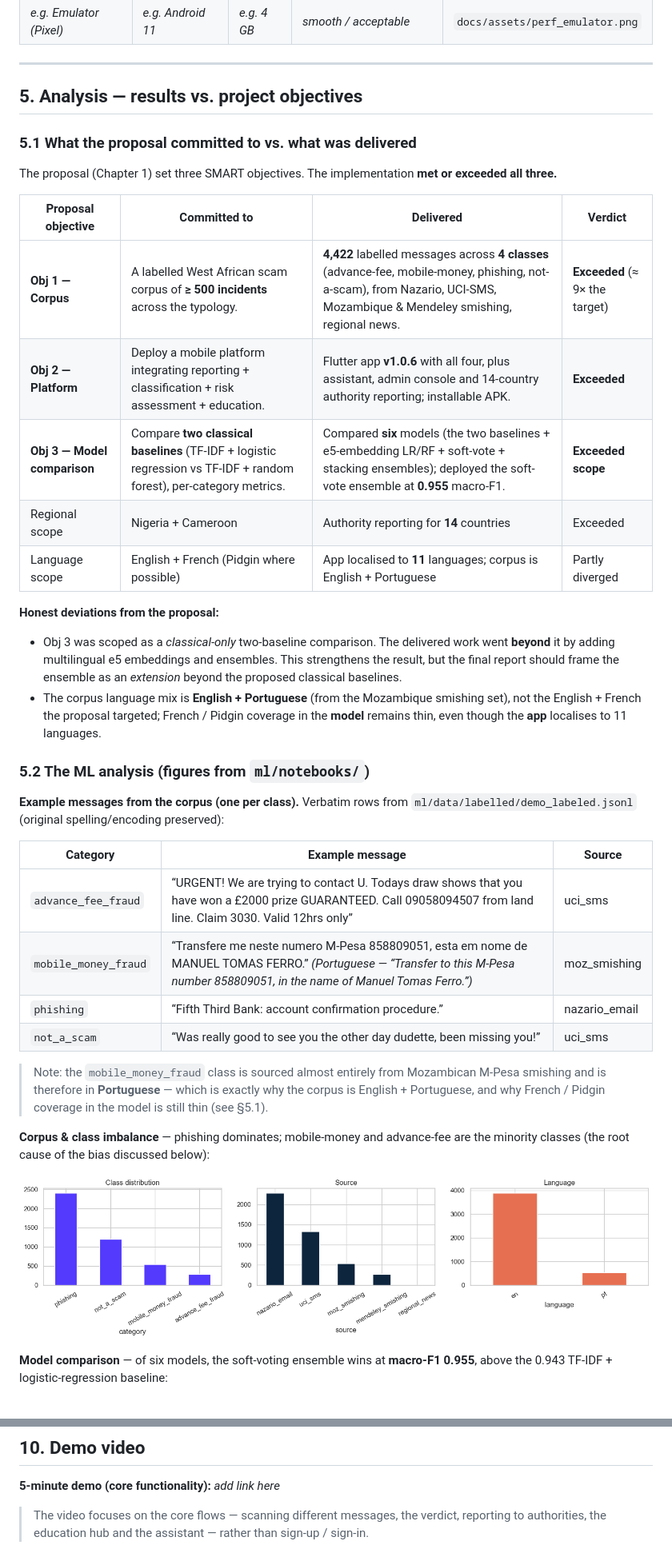
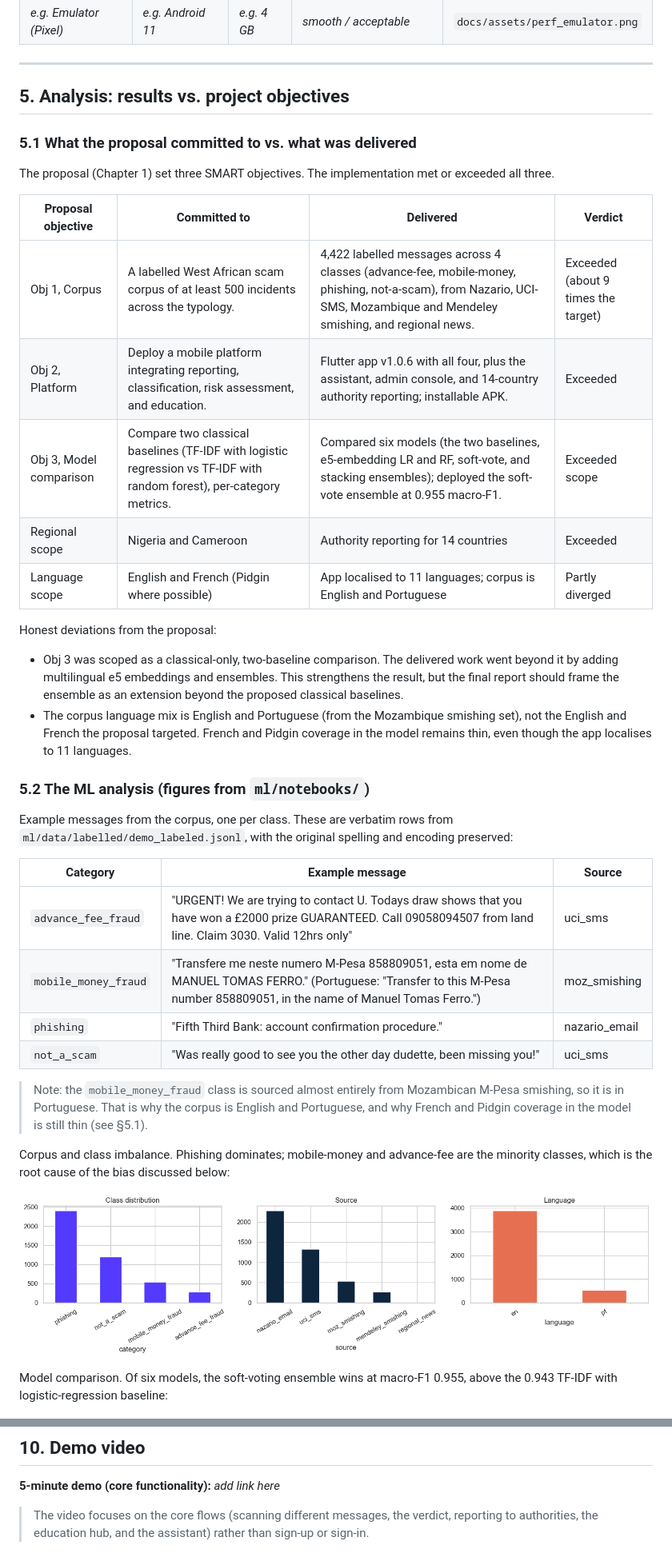
Before and after one commit to Wilsons-Navid/Capstone-Project, a Markdown page: README.md, 2 parts joined by grey strips. Shown at 80% size. Drawn GitHub-style.

```diff
--- a/README.md
+++ b/README.md
@@ -176,45 +178,46 @@ Run the app on at least two configurations and record the result:
 
 ---
 
-## 5. Analysis — results vs. project objectives
+## 5. Analysis: results vs. project objectives
 
 ### 5.1 What the proposal committed to vs. what was delivered
 
-The proposal (Chapter 1) set three SMART objectives. The implementation **met or exceeded all three.**
+The proposal (Chapter 1) set three SMART objectives. The implementation met or exceeded all three.
 
 | Proposal objective | Committed to | Delivered | Verdict |
 |---|---|---|---|
-| **Obj 1 — Corpus** | A labelled West African scam corpus of **≥ 500 incidents** across the typology. | **4,422** labelled messages across **4 classes** (advance-fee, mobile-money, phishing, not-a-scam), from Nazario, UCI-SMS, Mozambique & Mendeley smishing, regional news. | **Exceeded** (≈ 9× the target) |
-| **Obj 2 — Platform** | Deploy a mobile platform integrating reporting + classification + risk assessment + education. | Flutter app **v1.0.6** with all four, plus assistant, admin console and 14-country authority reporting; installable APK. | **Exceeded** |
-| **Obj 3 — Model comparison** | Compare **two classical baselines** (TF-IDF + logistic regression vs TF-IDF + random forest), per-category metrics. | Compared **six** models (the two baselines + e5-embedding LR/RF + soft-vote + stacking ensembles); deployed the soft-vote ensemble at **0.955** macro-F1. | **Exceeded scope** |
-| Regional scope | Nigeria + Cameroon | Authority reporting for **14** countries | Exceeded |
-| Language scope | English + French (Pidgin where possible) | App localised to **11** languages; corpus is English + Portuguese | Partly diverged |
+| Obj 1, Corpus | A labelled West African scam corpus of at least 500 incidents across the typology. | 4,422 labelled messages across 4 classes (advance-fee, mobile-money, phishing, not-a-scam), from Nazario, UCI-SMS, Mozambique and Mendeley smishing, and regional news. | Exceeded (about 9 times the target) |
+| Obj 2, Platform | Deploy a mobile platform integrating reporting, classification, risk assessment, and education. | Flutter app v1.0.6 with all four, plus the assistant, admin console, and 14-country authority reporting; installable APK. | Exceeded |
+| Obj 3, Model comparison | Compare two classical baselines (TF-IDF with logistic regression vs TF-IDF with random forest), per-category metrics. | Compared six models (the two baselines, e5-embedding LR and RF, soft-vote, and stacking ensembles); deployed the soft-vote ensemble at 0.955 macro-F1. | Exceeded scope |
+| Regional scope | Nigeria and Cameroon | Authority reporting for 14 countries | Exceeded |
+| Language scope | English and French (Pidgin where possible) | App localised to 11 languages; corpus is English and Portuguese | Partly diverged |
 
-**Honest deviations from the proposal:**
-- Obj 3 was scoped as a *classical-only* two-baseline comparison. The delivered work went **beyond** it by adding multilingual e5 embeddings and ensembles. This strengthens the result, but the final report should frame the ensemble as an *extension* beyond the proposed classical baselines.
-- The corpus language mix is **English + Portuguese** (from the Mozambique smishing set), not the English + French the proposal targeted; French / Pidgin coverage in the **model** remains thin, even though the **app** localises to 11 languages.
+Honest deviations from the proposal:
+
+- Obj 3 was scoped as a classical-only, two-baseline comparison. The delivered work went beyond it by adding multilingual e5 embeddings and ensembles. This strengthens the result, but the final report should frame the ensemble as an extension beyond the proposed classical baselines.
+- The corpus language mix is English and Portuguese (from the Mozambique smishing set), not the English and French the proposal targeted. French and Pidgin coverage in the model remains thin, even though the app localises to 11 languages.
 
 ### 5.2 The ML analysis (figures from `ml/notebooks/`)
 
-**Example messages from the corpus (one per class).** Verbatim rows from `ml/data/labelled/demo_labeled.jsonl`
-(original spelling/encoding preserved):
+Example messages from the corpus, one per class. These are verbatim rows from
+`ml/data/labelled/demo_labeled.jsonl`, with the original spelling and encoding preserved:
 
 | Category | Example message | Source |
 |---|---|---|
-| `advance_fee_fraud` | “URGENT! We are trying to contact U. Todays draw shows that you have won a £2000 prize GUARANTEED. Call 09058094507 from land line. Claim 3030. Valid 12hrs only” | uci_sms |
-| `mobile_money_fraud` | “Transfere me neste numero M-Pesa 858809051, esta em nome de MANUEL TOMAS FERRO.” *(Portuguese — “Transfer to this M-Pesa number 858809051, in the name of Manuel Tomas Ferro.”)* | moz_smishing |
-| `phishing` | “Fifth Third Bank: account confirmation procedure.” | nazario_email |
-| `not_a_scam` | “Was really good to see you the other day dudette, been missing you!” | uci_sms |
+| `advance_fee_fraud` | "URGENT! We are trying to contact U. Todays draw shows that you have won a £2000 prize GUARANTEED. Call 09058094507 from land line. Claim 3030. Valid 12hrs only" | uci_sms |
+| `mobile_money_fraud` | "Transfere me neste numero M-Pesa 858809051, esta em nome de MANUEL TOMAS FERRO." (Portuguese: "Transfer to this M-Pesa number 858809051, in the name of Manuel Tomas Ferro.") | moz_smishing |
+| `phishing` | "Fifth Third Bank: account confirmation procedure." | nazario_email |
+| `not_a_scam` | "Was really good to see you the other day dudette, been missing you!" | uci_sms |
 
-> Note: the `mobile_money_fraud` class is sourced almost entirely from Mozambican M-Pesa smishing and is
-> therefore in **Portuguese** — which is exactly why the corpus is English + Portuguese, and why French /
-> Pidgin coverage in the model is still thin (see §5.1).
+> Note: the `mobile_money_fraud` class is sourced almost entirely from Mozambican M-Pesa smishing, so it
+> is in Portuguese. That is why the corpus is English and Portuguese, and why French and Pidgin coverage in
+> the model is still thin (see §5.1).
 
-**Corpus & class imbalance** — phishing dominates; mobile-money and advance-fee are the minority classes (the root cause of the bias discussed below):
+Corpus and class imbalance. Phishing dominates; mobile-money and advance-fee are the minority classes, which is the root cause of the bias discussed below:
 
 ![Corpus class, source and language distribution](docs/assets/ml/ml_class_distribution.png)
 
-**Model comparison** — of six models, the soft-voting ensemble wins at **macro-F1 0.955**, above the 0.943 TF-IDF + logistic-regression baseline:
+Model comparison. Of six models, the soft-voting ensemble wins at macro-F1 0.955, above the 0.943 TF-IDF with logistic-regression baseline:
 
 ![Macro-F1 by model on the test split](docs/assets/ml/ml_model_comparison.png)
 
@@ -314,5 +310,5 @@ Python ML service (TF-IDF + e5 ensemble) · Claude Haiku (assistant) · 11 local
 
 **5-minute demo (core functionality):** _add link here_
 
-> The video focuses on the core flows — scanning different messages, the verdict, reporting to
-> authorities, the education hub and the assistant — rather than sign-up / sign-in.
+> The video focuses on the core flows (scanning different messages, the verdict, reporting to authorities,
+> the education hub, and the assistant) rather than sign-up or sign-in.
```
Also changed, not shown: other parts of README.md (+108 -113 lines).
